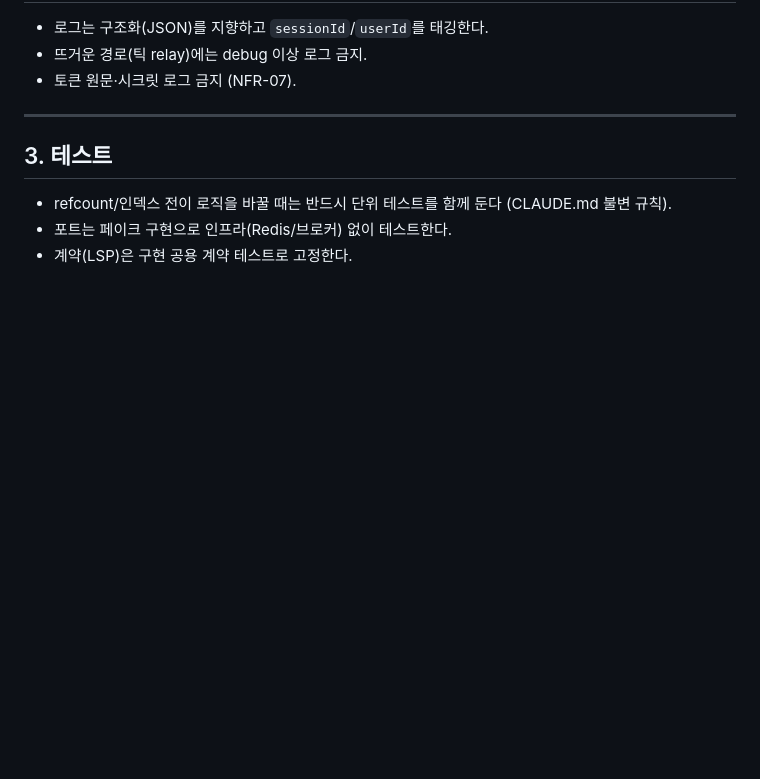
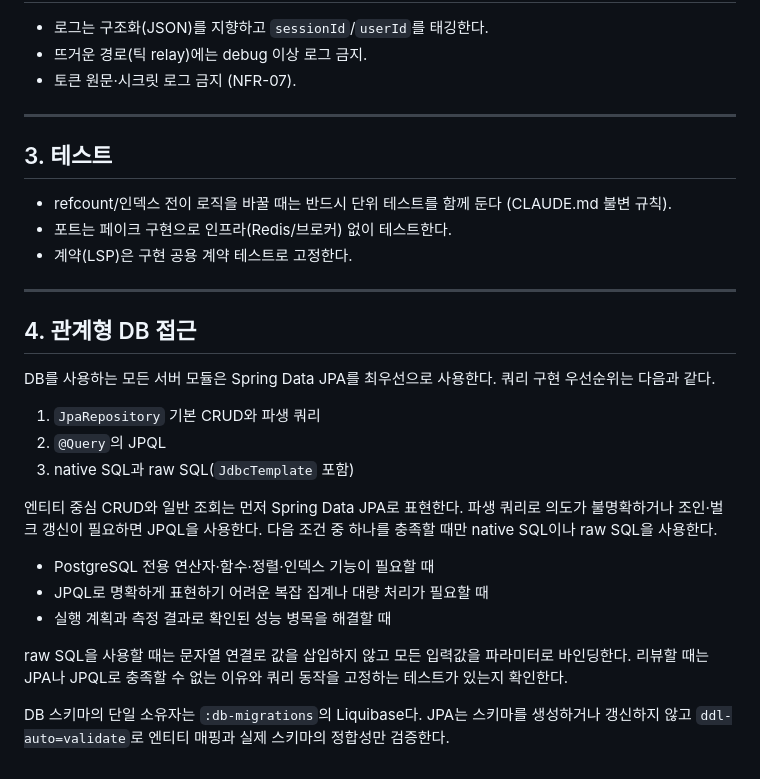
Before and after one commit to alpha-talk/backend, a Markdown page: md/coding_convention.md, the part around the change. Rendered like a GitHub page; blank space fills up the shorter version.

Commit message:
docs: JPA 우선 데이터 접근 컨벤션 명시
Spring Data JPA, JPQL, raw SQL 순서와 예외 기준을 코딩 컨벤션에 반영한다.

```diff
--- a/md/coding_convention.md
+++ b/md/coding_convention.md
@@ -54,3 +54,23 @@
 - refcount/인덱스 전이 로직을 바꿀 때는 반드시 단위 테스트를 함께 둔다 (CLAUDE.md 불변 규칙).
 - 포트는 페이크 구현으로 인프라(Redis/브로커) 없이 테스트한다.
 - 계약(LSP)은 구현 공용 계약 테스트로 고정한다.
+
+---
+
+## 4. 관계형 DB 접근
+
+DB를 사용하는 모든 서버 모듈은 Spring Data JPA를 최우선으로 사용한다. 쿼리 구현 우선순위는 다음과 같다.
+
+1. `JpaRepository` 기본 CRUD와 파생 쿼리
+2. `@Query`의 JPQL
+3. native SQL과 raw SQL(`JdbcTemplate` 포함)
+
+엔티티 중심 CRUD와 일반 조회는 먼저 Spring Data JPA로 표현한다. 파생 쿼리로 의도가 불명확하거나 조인·벌크 갱신이 필요하면 JPQL을 사용한다. 다음 조건 중 하나를 충족할 때만 native SQL이나 raw SQL을 사용한다.
+
+- PostgreSQL 전용 연산자·함수·정렬·인덱스 기능이 필요할 때
+- JPQL로 명확하게 표현하기 어려운 복잡 집계나 대량 처리가 필요할 때
+- 실행 계획과 측정 결과로 확인된 성능 병목을 해결할 때
+
+raw SQL을 사용할 때는 문자열 연결로 값을 삽입하지 않고 모든 입력값을 파라미터로 바인딩한다. 리뷰할 때는 JPA나 JPQL로 충족할 수 없는 이유와 쿼리 동작을 고정하는 테스트가 있는지 확인한다.
+
+DB 스키마의 단일 소유자는 `:db-migrations`의 Liquibase다. JPA는 스키마를 생성하거나 갱신하지 않고 `ddl-auto=validate`로 엔티티 매핑과 실제 스키마의 정합성만 검증한다.
```
